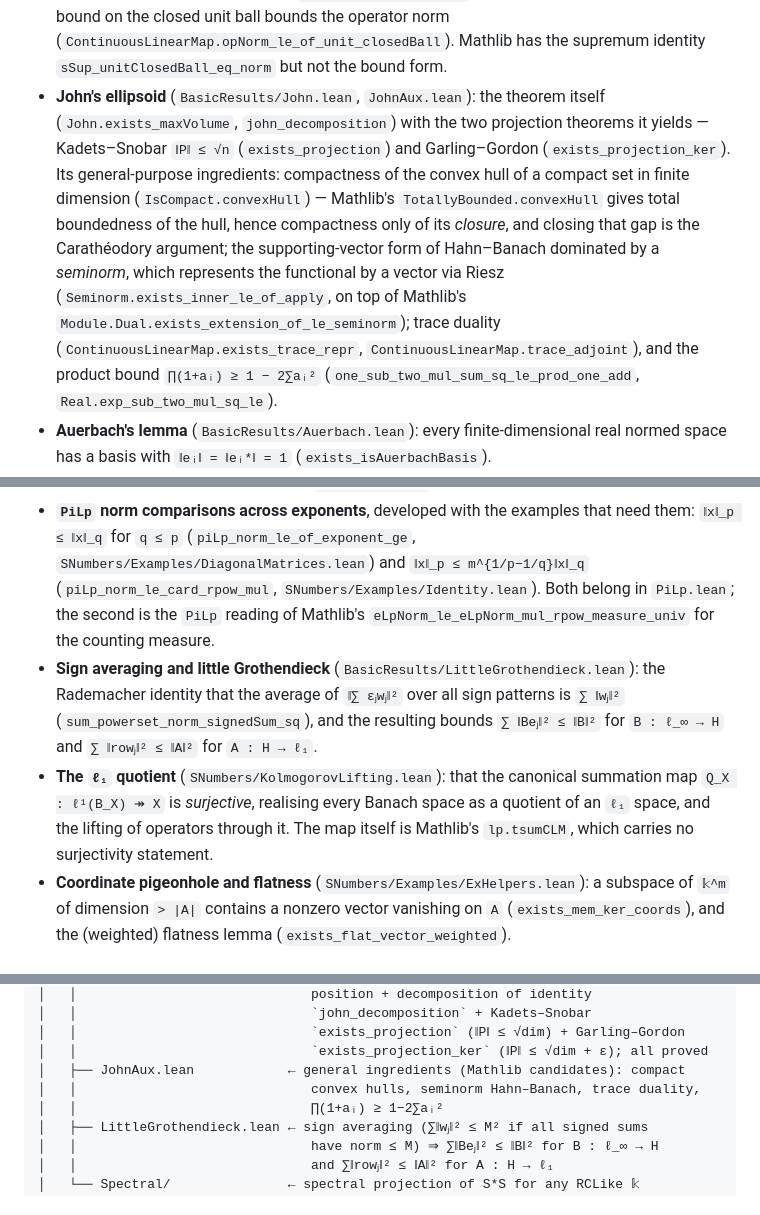
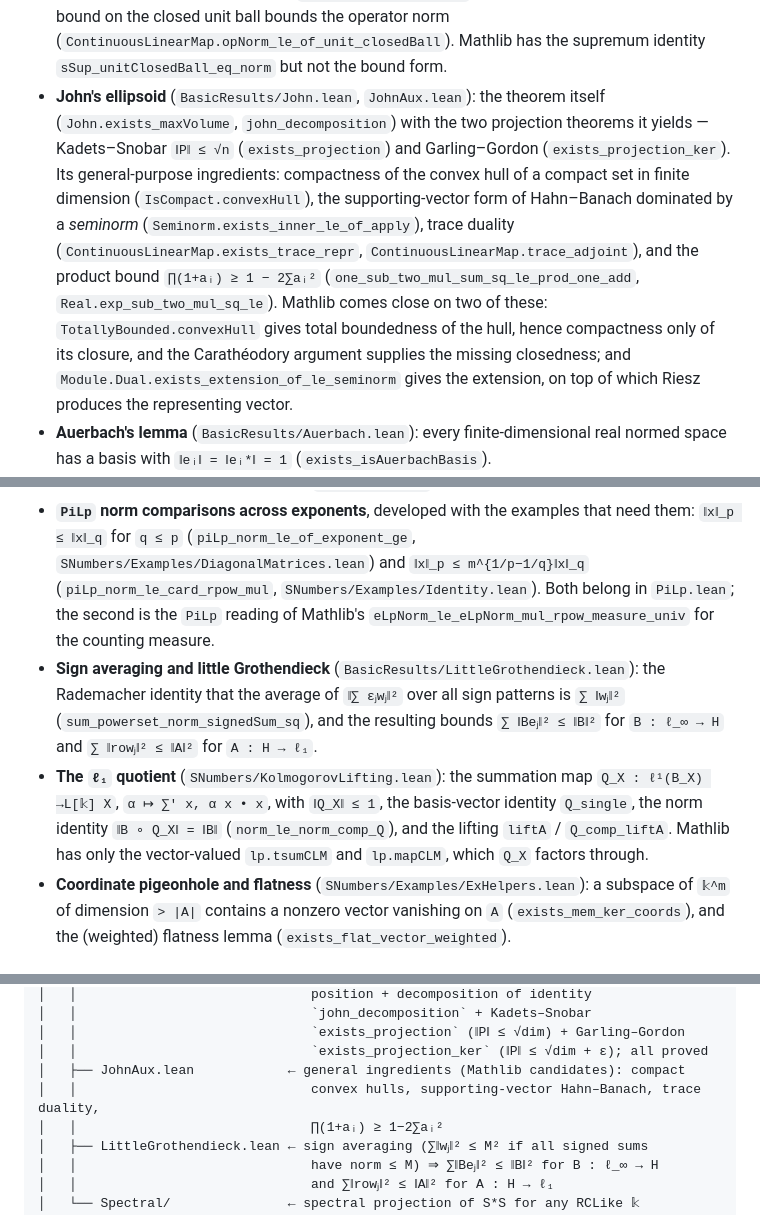
Before and after one commit to mario-ullrich/Lean-SNumbers, a Markdown page: README.md, 3 parts joined by grey strips. GitHub-like rendering.

Commit message:
reflow the John and PiLp bullets, name the supporting-vector form

```diff
--- a/README.md
+++ b/README.md
@@ -230,21 +230,20 @@ main declarations:
   (`ContinuousLinearMap.opNorm_le_of_unit_closedBall`). Mathlib has the
   supremum identity `sSup_unitClosedBall_eq_norm` but not the bound form.
 * **John's ellipsoid** (`BasicResults/John.lean`, `JohnAux.lean`): the theorem
-  itself (`John.exists_maxVolume`, `john_decomposition`) with the two
-  projection theorems it yields — Kadets–Snobar `‖P‖ ≤ √n`
-  (`exists_projection`) and Garling–Gordon (`exists_projection_ker`). Its
-  general-purpose ingredients: compactness of the convex hull of a compact set
-  in finite dimension (`IsCompact.convexHull`) — Mathlib's
-  `TotallyBounded.convexHull` gives total boundedness of the hull, hence
-  compactness only of its *closure*, and closing that gap is the Carathéodory
-  argument; the supporting-vector
-  form of Hahn–Banach dominated by a *seminorm*, which represents the functional
-  by a vector via Riesz (`Seminorm.exists_inner_le_of_apply`, on top of Mathlib's
-  `Module.Dual.exists_extension_of_le_seminorm`); trace duality
+  itself (`John.exists_maxVolume`, `john_decomposition`) with the two projection
+  theorems it yields — Kadets–Snobar `‖P‖ ≤ √n` (`exists_projection`) and
+  Garling–Gordon (`exists_projection_ker`). Its general-purpose ingredients:
+  compactness of the convex hull of a compact set in finite dimension
+  (`IsCompact.convexHull`), the supporting-vector form of Hahn–Banach dominated
+  by a *seminorm* (`Seminorm.exists_inner_le_of_apply`), trace duality
   (`ContinuousLinearMap.exists_trace_repr`, `ContinuousLinearMap.trace_adjoint`),
-  and the product
-  bound `∏(1+aᵢ) ≥ 1 − 2∑aᵢ²` (`one_sub_two_mul_sum_sq_le_prod_one_add`,
-  `Real.exp_sub_two_mul_sq_le`).
+  and the product bound `∏(1+aᵢ) ≥ 1 − 2∑aᵢ²`
+  (`one_sub_two_mul_sum_sq_le_prod_one_add`, `Real.exp_sub_two_mul_sq_le`).
+  Mathlib comes close on two of these: `TotallyBounded.convexHull` gives total
+  boundedness of the hull, hence compactness only of its closure, and the
+  Carathéodory argument supplies the missing closedness; and
+  `Module.Dual.exists_extension_of_le_seminorm` gives the extension, on top of
+  which Riesz produces the representing vector.
 * **Auerbach's lemma** (`BasicResults/Auerbach.lean`): every finite-dimensional
   real normed space has a basis with `‖eᵢ‖ = ‖eᵢ*‖ = 1`
   (`exists_isAuerbachBasis`).
@@ -281,18 +280,20 @@ main declarations:
   need them: `‖x‖_p ≤ ‖x‖_q` for `q ≤ p`
   (`piLp_norm_le_of_exponent_ge`, `SNumbers/Examples/DiagonalMatrices.lean`) and
   `‖x‖_p ≤ m^{1/p−1/q}‖x‖_q` (`piLp_norm_le_card_rpow_mul`,
-  `SNumbers/Examples/Identity.lean`). Both belong in `PiLp.lean`; the second is
-  the `PiLp` reading of Mathlib's
-  `eLpNorm_le_eLpNorm_mul_rpow_measure_univ` for the counting measure.
+  `SNumbers/Examples/Identity.lean`). Both belong in `PiLp.lean`; the second is the
+  `PiLp` reading of Mathlib's `eLpNorm_le_eLpNorm_mul_rpow_measure_univ` for the
+  counting measure.
 * **Sign averaging and little Grothendieck**
   (`BasicResults/LittleGrothendieck.lean`): the Rademacher identity that the
   average of `‖∑ εⱼwⱼ‖²` over all sign patterns is `∑ ‖wⱼ‖²`
   (`sum_powerset_norm_signedSum_sq`), and the resulting bounds
   `∑ ‖Beⱼ‖² ≤ ‖B‖²` for `B : ℓ_∞ → H` and `∑ ‖rowⱼ‖² ≤ ‖A‖²` for `A : H → ℓ₁`.
-* **The `ℓ₁` quotient** (`SNumbers/KolmogorovLifting.lean`): that the canonical
-  summation map `Q_X : ℓ¹(B_X) ↠ X` is *surjective*, realising every Banach space
-  as a quotient of an `ℓ₁` space, and the lifting of operators through it. The map
-  itself is Mathlib's `lp.tsumCLM`, which carries no surjectivity statement.
+* **The `ℓ₁` quotient** (`SNumbers/KolmogorovLifting.lean`): the summation map
+  `Q_X : ℓ¹(B_X) →L[𝕜] X`, `α ↦ ∑' x, α x • x`, with `‖Q_X‖ ≤ 1`, the
+  basis-vector identity `Q_single`, the norm identity `‖B ∘ Q_X‖ = ‖B‖`
+  (`norm_le_norm_comp_Q`), and the lifting `liftA` / `Q_comp_liftA`. Mathlib
+  has only the vector-valued `lp.tsumCLM` and `lp.mapCLM`, which `Q_X` factors
+  through.
 * **Coordinate pigeonhole and flatness**
   (`SNumbers/Examples/ExHelpers.lean`): a subspace of `𝕜^m` of dimension
   `> |A|` contains a nonzero vector vanishing on `A`
@@ -401,7 +402,7 @@ main declarations:
 │   │                              `exists_projection` (‖P‖ ≤ √dim) + Garling–Gordon
 │   │                              `exists_projection_ker` (‖P‖ ≤ √dim + ε); all proved
 │   ├── JohnAux.lean            ← general ingredients (Mathlib candidates): compact
-│   │                              convex hulls, seminorm Hahn–Banach, trace duality,
+│   │                              convex hulls, supporting-vector Hahn–Banach, trace duality,
 │   │                              ∏(1+aᵢ) ≥ 1−2∑aᵢ²
 │   ├── LittleGrothendieck.lean ← sign averaging (∑‖wⱼ‖² ≤ M² if all signed sums
 │   │                              have norm ≤ M) ⇒ ∑‖Beⱼ‖² ≤ ‖B‖² for B : ℓ_∞ → H
```
